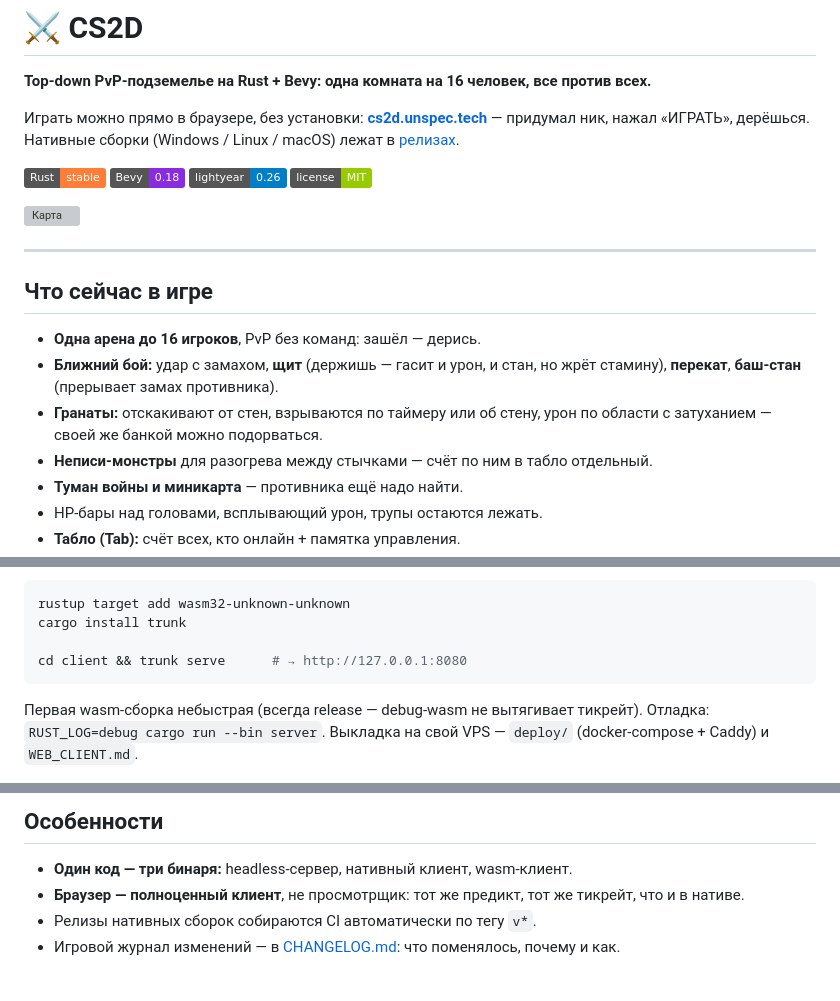
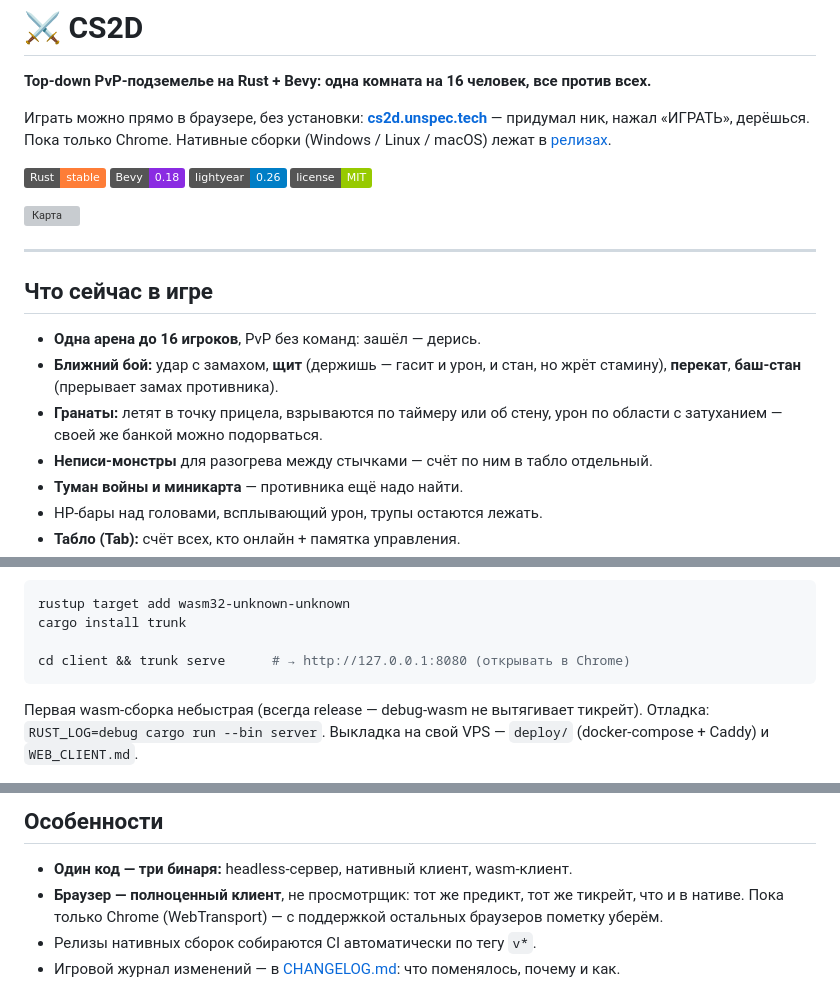
Before and after one commit to cascad/cs2d, a Markdown page: README.md, 3 parts joined by grey strips. GitHub-like rendering; badges without logos; grey boxes are pictures that could not be loaded.

Commit message:
readme: no grenade bounces yet, Chrome-only for browser play
Co-Authored-By: Claude Fable 5 <noreply@anthropic.com>

````diff
--- a/README.md
+++ b/README.md
@@ -2,7 +2,7 @@
 
 **Top-down PvP-подземелье на Rust + Bevy: одна комната на 16 человек, все против всех.**
 
-Играть можно прямо в браузере, без установки: **[cs2d.unspec.tech](https://cs2d.unspec.tech)** — придумал ник, нажал «ИГРАТЬ», дерёшься. Нативные сборки (Windows / Linux / macOS) лежат в [релизах](https://github.com/cascad/cs2d/releases).
+Играть можно прямо в браузере, без установки: **[cs2d.unspec.tech](https://cs2d.unspec.tech)** — придумал ник, нажал «ИГРАТЬ», дерёшься. Пока только Chrome. Нативные сборки (Windows / Linux / macOS) лежат в [релизах](https://github.com/cascad/cs2d/releases).
 
 ![Rust](https://img.shields.io/badge/Rust-stable-orange) ![Bevy](https://img.shields.io/badge/Bevy-0.18-blueviolet) ![lightyear](https://img.shields.io/badge/lightyear-0.26-blue) ![License](https://img.shields.io/badge/license-MIT-green)
 
@@ -14,7 +14,7 @@
 
 - **Одна арена до 16 игроков**, PvP без команд: зашёл — дерись.
 - **Ближний бой:** удар с замахом, **щит** (держишь — гасит и урон, и стан, но жрёт стамину), **перекат**, **баш-стан** (прерывает замах противника).
-- **Гранаты:** отскакивают от стен, взрываются по таймеру или об стену, урон по области с затуханием — своей же банкой можно подорваться.
+- **Гранаты:** летят в точку прицела, взрываются по таймеру или об стену, урон по области с затуханием — своей же банкой можно подорваться.
 - **Неписи-монстры** для разогрева между стычками — счёт по ним в табло отдельный.
 - **Туман войны и миникарта** — противника ещё надо найти.
 - HP-бары над головами, всплывающий урон, трупы остаются лежать.
@@ -56,7 +56,7 @@ cargo run --release --bin client
 rustup target add wasm32-unknown-unknown
 cargo install trunk
 
-cd client && trunk serve      # → http://127.0.0.1:8080
+cd client && trunk serve      # → http://127.0.0.1:8080 (открывать в Chrome)
 ```
 
 Первая wasm-сборка небыстрая (всегда release — debug-wasm не вытягивает тикрейт). Отладка: `RUST_LOG=debug cargo run --bin server`. Выкладка на свой VPS — `deploy/` (docker-compose + Caddy) и `WEB_CLIENT.md`.
@@ -86,7 +86,7 @@ assets/     # спрайты, шрифты, звуки
 ## Особенности
 
 - **Один код — три бинаря:** headless-сервер, нативный клиент, wasm-клиент.
-- **Браузер — полноценный клиент**, не просмотрщик: тот же предикт, тот же тикрейт, что и в нативе.
+- **Браузер — полноценный клиент**, не просмотрщик: тот же предикт, тот же тикрейт, что и в нативе. Пока только Chrome (WebTransport) — с поддержкой остальных браузеров пометку уберём.
 - Релизы нативных сборок собираются CI автоматически по тегу `v*`.
 - Игровой журнал изменений — в [CHANGELOG.md](CHANGELOG.md): что поменялось, почему и как.
 
````
